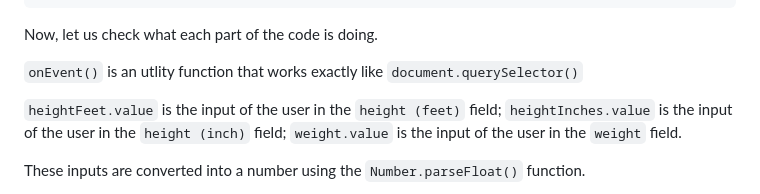
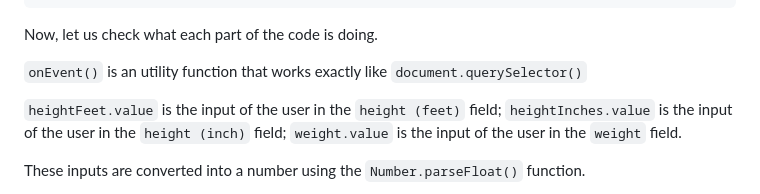
Before and after one commit to bernardoyewole/bmi-calculator, a Markdown page: README.md, the part around the change. GitHub-like rendering.

````diff
--- a/README.md
+++ b/README.md
@@ -38,7 +38,7 @@ onEvent('click', calculate, () => {
 ```
 Now, let us check what each part of the code is doing.
 
-```onEvent()``` is an utlity function that works exactly like ```document.querySelector()```
+```onEvent()``` is an utility function that works exactly like ```document.querySelector()```
 
 ```heightFeet.value``` is the input of the user in the ```height (feet)``` field; ```heightInches.value``` is the input of the user in the ```height (inch)``` field; ```weight.value``` is the input of the user in the ```weight``` field.
 
````
